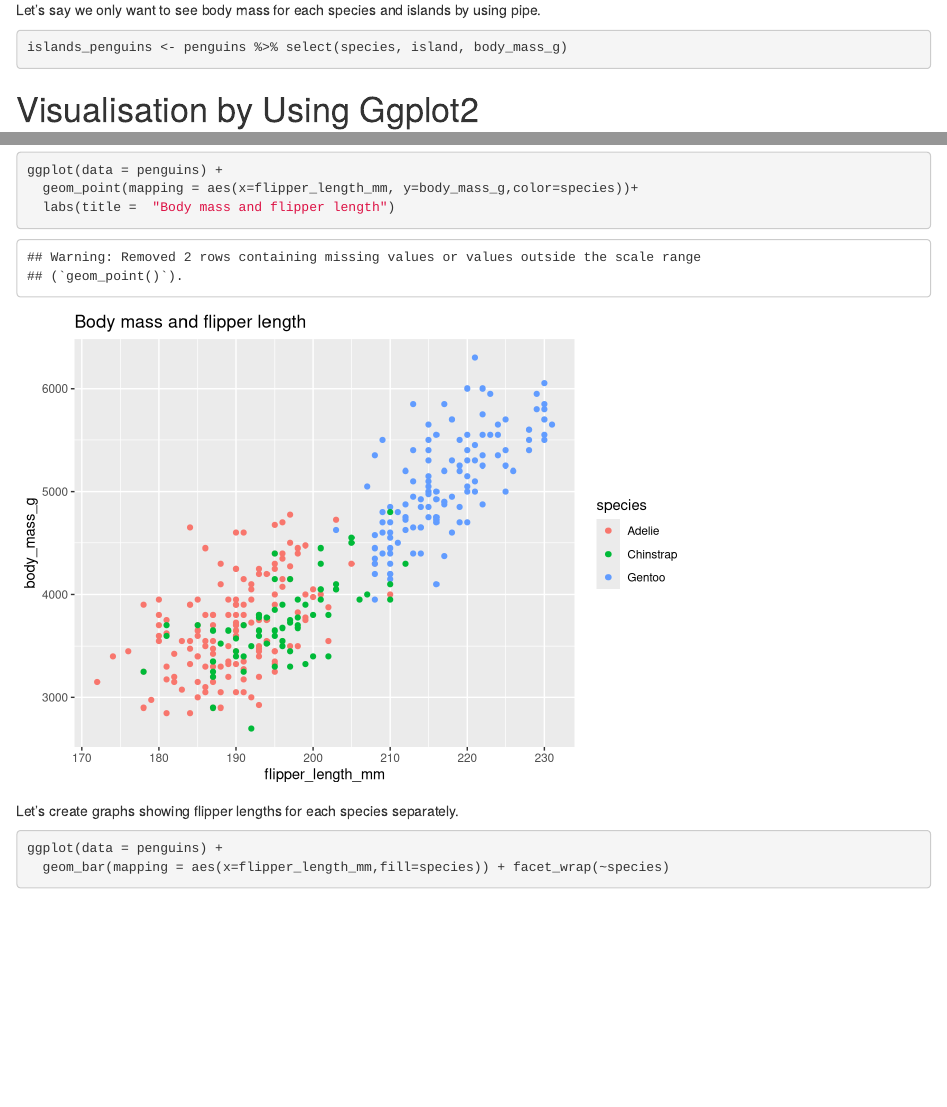
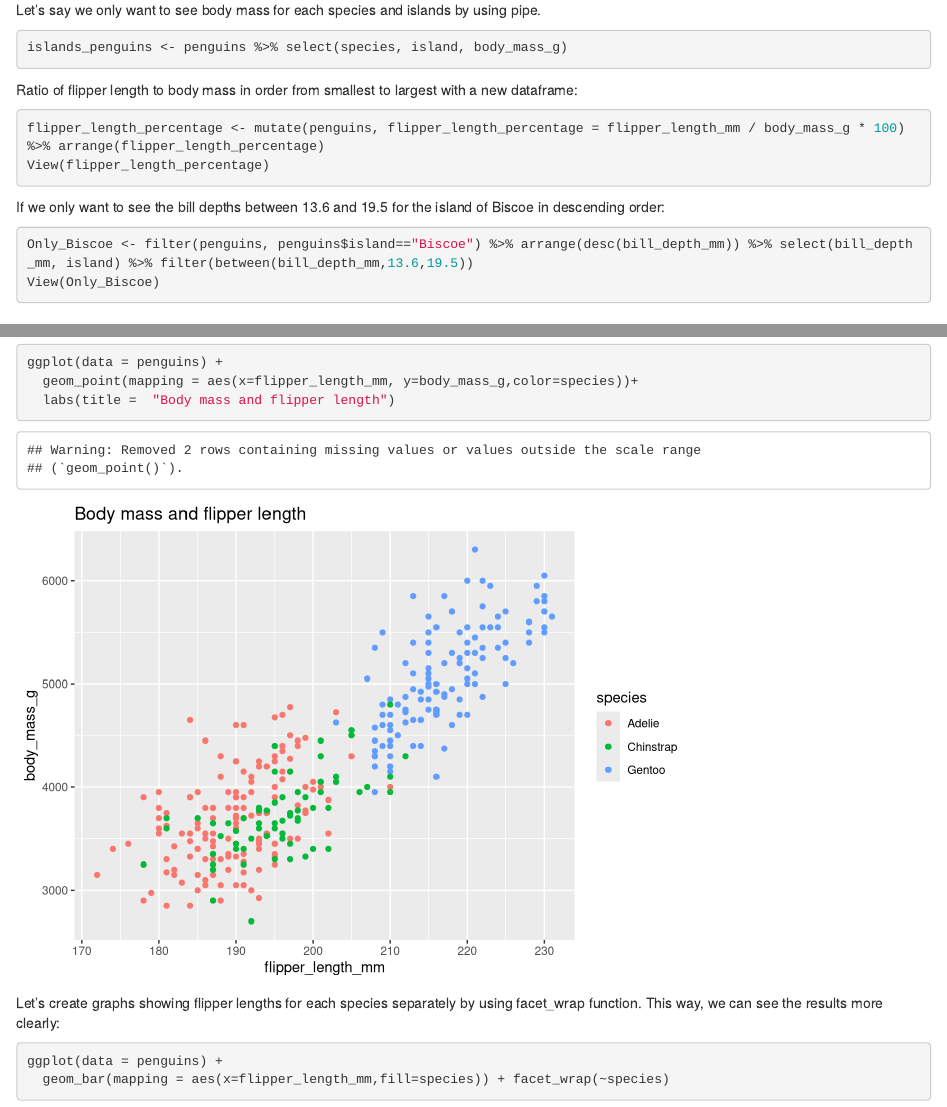
Before and after one commit to batuhanep/Data-Analytics-Projects, an R Markdown document (Palmerpenguins.Rmd): the page in a window 1100 px wide, from 2520 px down, and a second part further down, joined at a grey line. Rendered offline with R 4.5, knitr and Pandoc, with nearby package versions; some code elsewhere in the file could not run offline.

Commit message:
Palmerpenguins RStudio Project.Rmd

````diff
--- a/Palmerpenguins.Rmd
+++ b/Palmerpenguins.Rmd
@@ -56,6 +56,20 @@ Let's say we only want to see body mass for each species and islands by using pi
 islands_penguins <- penguins %>% select(species, island, body_mass_g)
 ```
 
+Ratio of flipper length to body mass in order from smallest to largest with a new dataframe:
+
+```{r}
+flipper_length_percentage <- mutate(penguins, flipper_length_percentage = flipper_length_mm / body_mass_g * 100) %>% arrange(flipper_length_percentage)
+View(flipper_length_percentage)
+```
+
+If we only want to see the bill depths between 13.6 and 19.5 for the island of Biscoe in descending order:
+
+```{r}
+Only_Biscoe <- filter(penguins, penguins$island=="Biscoe") %>% arrange(desc(bill_depth_mm)) %>% select(bill_depth_mm, island) %>% filter(between(bill_depth_mm,13.6,19.5))
+View(Only_Biscoe)
+```
+
 # Visualisation by Using Ggplot2
 
 ```{r}
@@ -70,7 +84,7 @@ ggplot(data = penguins) +
   labs(title =  "Body mass and flipper length")
 ```
 
-Let's create graphs showing flipper lengths for each species separately.
+Let’s create graphs showing flipper lengths for each species separately by using facet_wrap function. This way, we can see the results more clearly:
 
 ```{r}
 ggplot(data = penguins) +
````
Also changed, not shown: Palmerpenguins.Rmd (9 more changed lines).
